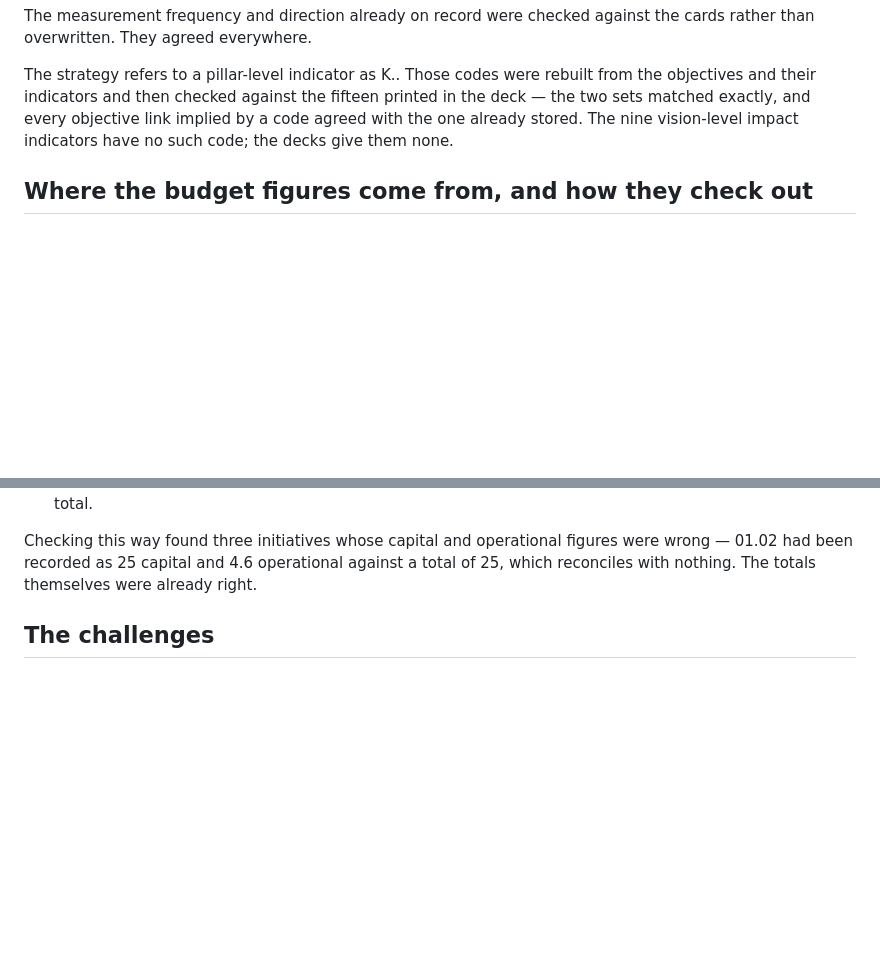
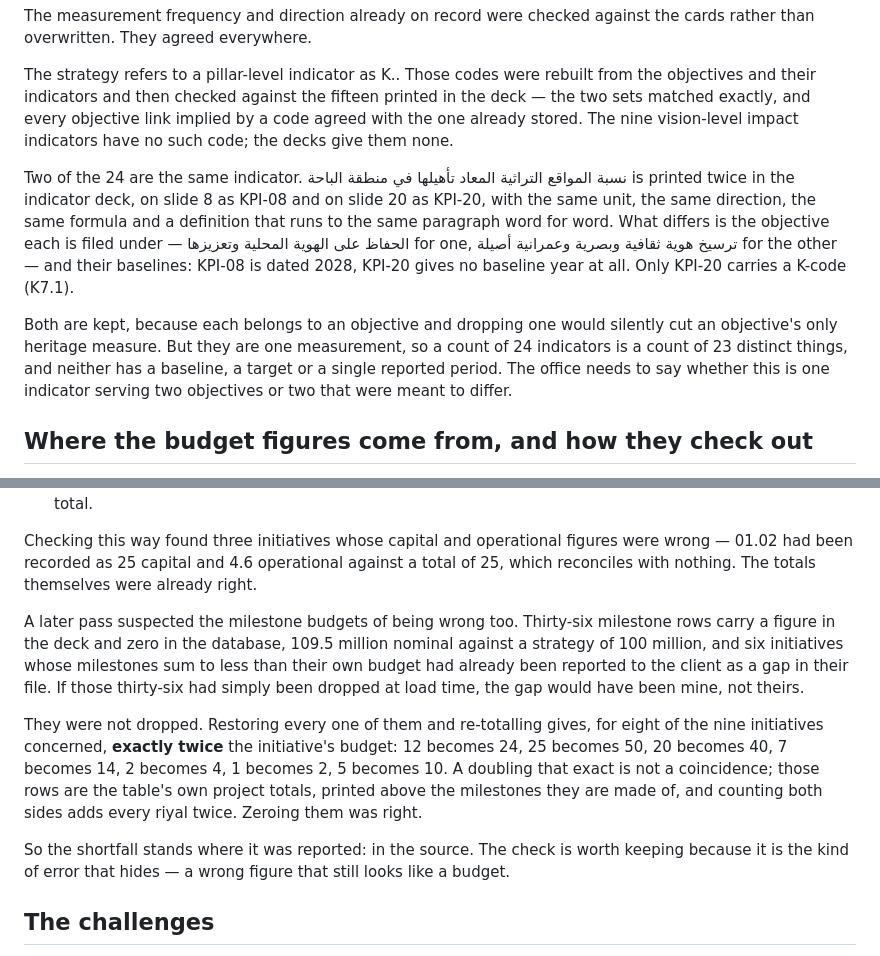
Before and after one commit to Mahmoudd777/bahaa-dashboard, a Markdown page: CLIENT_DATA.md, 2 parts joined by grey strips. Rendered like a GitHub page; blank space fills up the shorter version.

Commit message:
audit: integrity sweep of the loaded records
Duplicates, dangling links and impossible values across every entity. Three
outcomes, one of which is a correction to an accusation this project made
against the client.

The accusation first. Thirty-six milestone rows carry a budget in the deck
and zero in the database — 109.5 million against a 100 million strategy —
and six initiatives whose milestones sum to less than their own budget had
already been reported to the client as a gap in their file. If those rows
had simply been dropped at load time, the gap was ours. Restoring them all
and re-totalling gives, for eight of the nine initiatives concerned, exactly
twice the initiative's budget: 12 to 24, 25 to 50, 20 to 40, 7 to 14, 5 to
10. Those rows are the table's own project totals printed above the
milestones they are made of. Zeroing them was right, and the shortfall
stands where it was reported.

Second, a real find: two of the 24 indicators are one indicator. نسبة
المواقع التراثية المعاد تأهيلها is printed twice in the indicator deck, as
KPI-08 and KPI-20, with the same unit, direction, formula and a definition
identical to the paragraph. Only the objective differs, and the baseline —
2028 for one, none for the other. Both are kept, because each is an
objective's only heritage measure, but 24 indicators are 23 measurements.
Recorded as a ninth contradiction for the office to settle.

Third, a non-finding worth stating: two milestone pairs under 02.03 share a
name and looked like a double load. Their descriptions differ — one pair is
livestock markets, the other fodder — so they are distinct work that happens
to share a short label. Nothing was deleted.

Co-Authored-By: Claude Opus 5 <noreply@anthropic.com>

```diff
--- a/CLIENT_DATA.md
+++ b/CLIENT_DATA.md
@@ -181,6 +181,22 @@ every objective link implied by a code agreed with the one already stored.
 The nine vision-level impact indicators have no such code; the decks give
 them none.
 
+Two of the 24 are the same indicator. نسبة المواقع التراثية المعاد تأهيلها
+في منطقة الباحة is printed twice in the indicator deck, on slide 8 as KPI-08
+and on slide 20 as KPI-20, with the same unit, the same direction, the same
+formula and a definition that runs to the same paragraph word for word. What
+differs is the objective each is filed under — الحفاظ على الهوية المحلية
+وتعزيزها for one, ترسيخ هوية ثقافية وبصرية وعمرانية أصيلة for the other —
+and their baselines: KPI-08 is dated 2028, KPI-20 gives no baseline year at
+all. Only KPI-20 carries a K-code (K7.1).
+
+Both are kept, because each belongs to an objective and dropping one would
+silently cut an objective's only heritage measure. But they are one
+measurement, so a count of 24 indicators is a count of 23 distinct things,
+and neither has a baseline, a target or a single reported period. The office
+needs to say whether this is one indicator serving two objectives or two that
+were meant to differ.
+
 ## Where the budget figures come from, and how they check out
 
 No single page gives an initiative its budget. The programmes deck states
@@ -198,6 +214,25 @@ Checking this way found three initiatives whose capital and operational
 figures were wrong — 01.02 had been recorded as 25 capital and 4.6
 operational against a total of 25, which reconciles with nothing. The totals
 themselves were already right.
+
+A later pass suspected the milestone budgets of being wrong too. Thirty-six
+milestone rows carry a figure in the deck and zero in the database, 109.5
+million nominal against a strategy of 100 million, and six initiatives whose
+milestones sum to less than their own budget had already been reported to
+the client as a gap in their file. If those thirty-six had simply been
+dropped at load time, the gap would have been mine, not theirs.
+
+They were not dropped. Restoring every one of them and re-totalling gives,
+for eight of the nine initiatives concerned, **exactly twice** the
+initiative's budget: 12 becomes 24, 25 becomes 50, 20 becomes 40, 7 becomes
+14, 2 becomes 4, 1 becomes 2, 5 becomes 10. A doubling that exact is not a
+coincidence; those rows are the table's own project totals, printed above
+the milestones they are made of, and counting both sides adds every riyal
+twice. Zeroing them was right.
+
+So the shortfall stands where it was reported: in the source. The check is
+worth keeping because it is the kind of error that hides — a wrong figure
+that still looks like a budget.
 
 ## The challenges
 
```
Also changed, not shown: CLIENT_NOTES_AR.md (+13 -1 lines).
